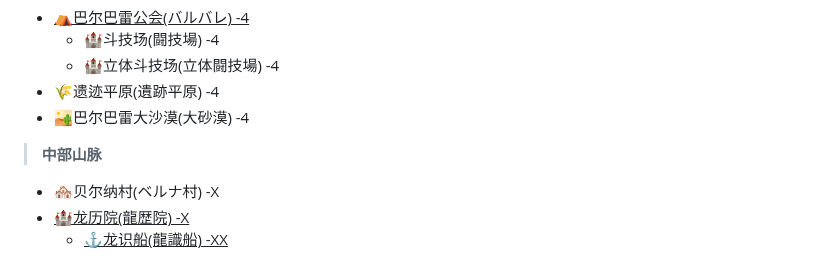
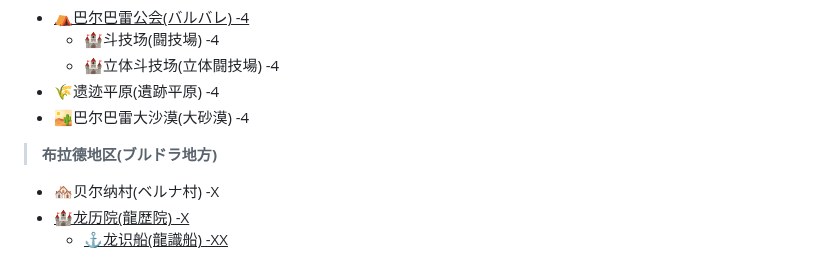
Before and after one commit to lvyin555/lvyin555, a Markdown page: monster hunter/Locations.md, the part around the change. Drawn GitHub-style.

```diff
--- a/monster hunter/Locations.md
+++ b/monster hunter/Locations.md
@@ -66,7 +66,7 @@
     - 🏰立体斗技场(立体闘技場) -4
   - 🌾遗迹平原(遺跡平原) -4
   - 🏜️巴尔巴雷大沙漠(大砂漠) -4
-> **中部山脉**
+> **布拉德地区(ブルドラ地方)**
   - 🏘️贝尔纳村(ベルナ村) -X
   - <ins>🏰龙历院(龍歴院) -X<ins>
     - ⚓龙识船(龍識船) -XX
```
